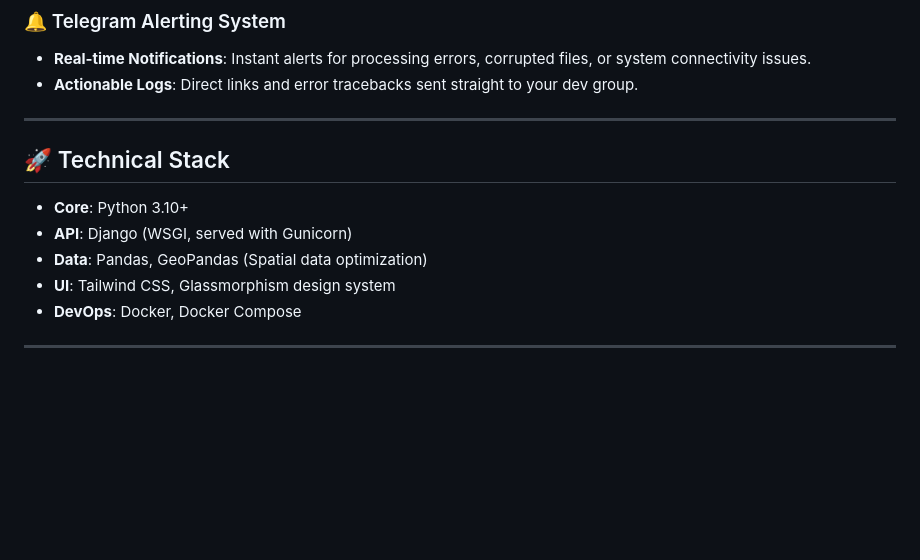
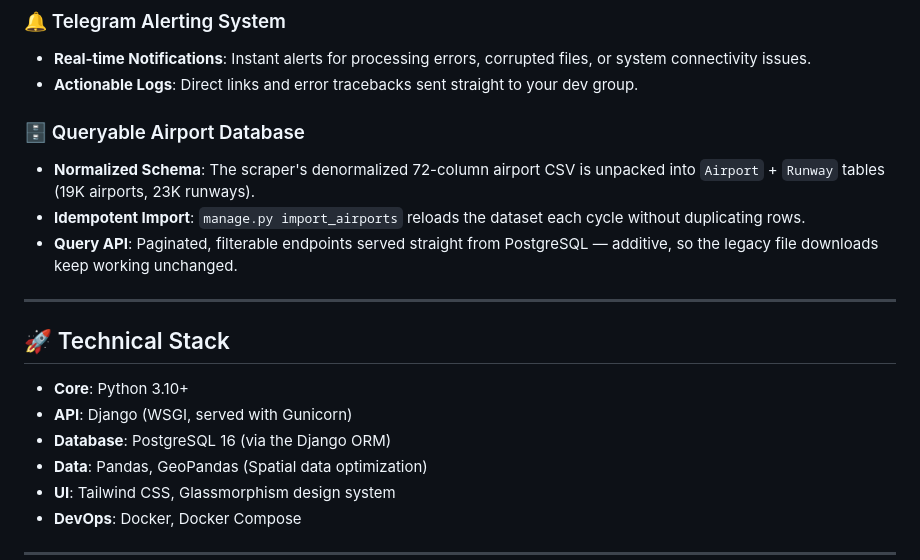
Before and after one commit to kamedashe/Avia-Navigation-Data-Pipeline-Admin-API, a Markdown page: README.md, the part around one of its changes. Rendered like a GitHub page; blank space fills up the shorter version.

```diff
--- a/README.md
+++ b/README.md
@@ -35,12 +36,18 @@ A robust, enterprise-grade aviation data processing engine. This system automate
 - **Real-time Notifications**: Instant alerts for processing errors, corrupted files, or system connectivity issues.
 - **Actionable Logs**: Direct links and error tracebacks sent straight to your dev group.
 
+### 🗄️ Queryable Airport Database
+- **Normalized Schema**: The scraper's denormalized 72-column airport CSV is unpacked into `Airport` + `Runway` tables (19K airports, 23K runways).
+- **Idempotent Import**: `manage.py import_airports` reloads the dataset each cycle without duplicating rows.
+- **Query API**: Paginated, filterable endpoints served straight from PostgreSQL — additive, so the legacy file downloads keep working unchanged.
+
 ---
 
 ## 🚀 Technical Stack
 
 - **Core**: Python 3.10+
 - **API**: Django (WSGI, served with Gunicorn)
+- **Database**: PostgreSQL 16 (via the Django ORM)
 - **Data**: Pandas, GeoPandas (Spatial data optimization)
 - **UI**: Tailwind CSS, Glassmorphism design system
 - **DevOps**: Docker, Docker Compose
```
Also changed, not shown: other parts of README.md (+34 -2 lines).
